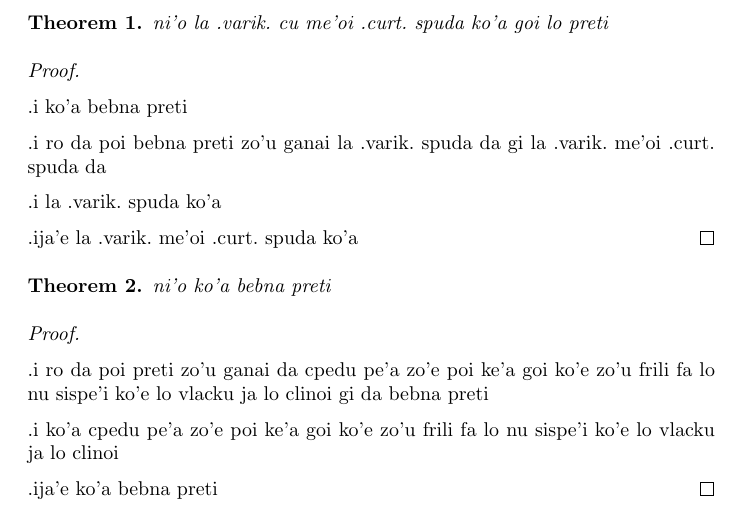
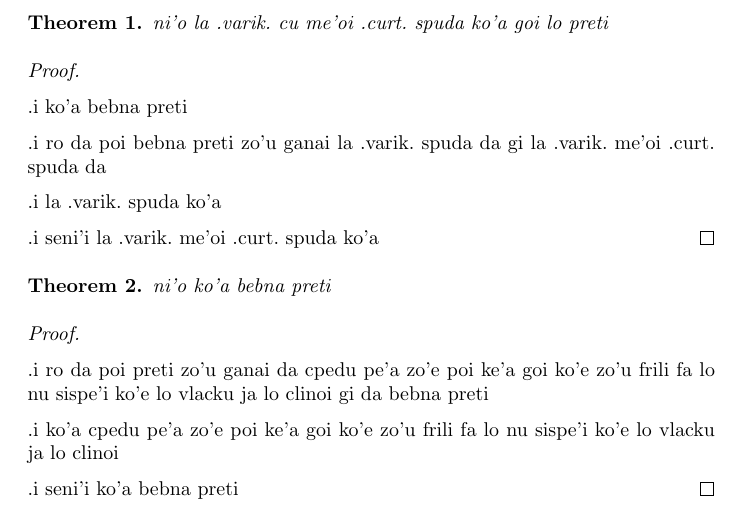
Before and after one commit to varikvalefor/varikvalefor, a LaTeX document (faq/curtresponse-jbo.tex): part of the page, cut so that both start at the same text. Compiled offline with pdfLaTeX.

Commit message:
ni'o basygau lu seni'i li'u zo ja'e
.i basygau ki'u le nu lu seni'i li'u zmadu zo ja'e le ka la .varik. cu jinvi le du'u ce'u mapti je cu me'oi .specific.

```diff
--- a/faq/curtresponse-jbo.tex
+++ b/faq/curtresponse-jbo.tex
@@ -25,7 +25,7 @@ ni'o la .varik.\ me'oi .curt.\ spuda ko'a goi lo preti ki'u lo nu ko'a cpedu pe'
 
 	.i la .varik.\ spuda ko'a
 
-	.ija'e la .varik.\ me'oi .curt.\ spuda ko'a
+	.i seni'i la .varik.\ me'oi .curt.\ spuda ko'a
 \end{proof}
 
 \begin{thm}
@@ -38,6 +38,6 @@ ni'o la .varik.\ me'oi .curt.\ spuda ko'a goi lo preti ki'u lo nu ko'a cpedu pe'
 
 	.i ko'a cpedu pe'a zo'e poi ke'a goi ko'e zo'u frili fa lo nu sispe'i ko'e lo vlacku ja lo clinoi
 
-	.ija'e ko'a bebna preti
+	.i seni'i ko'a bebna preti
 \end{proof}
 \end{document}
```
